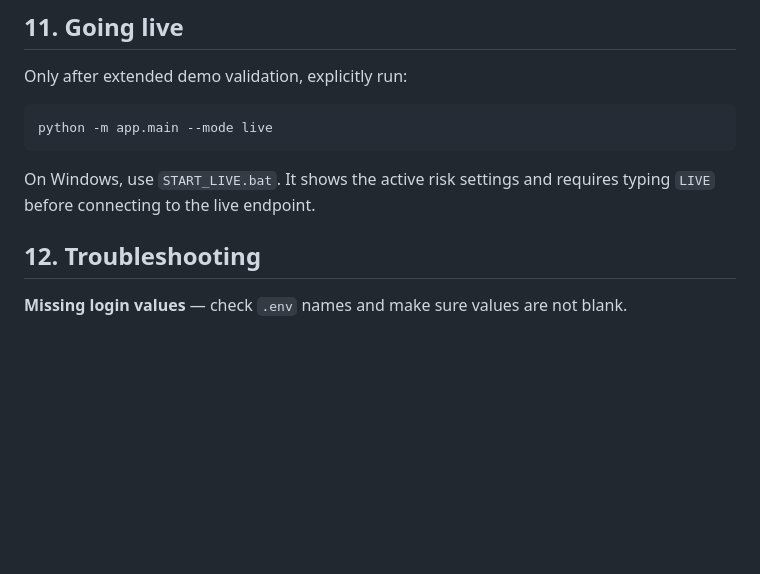
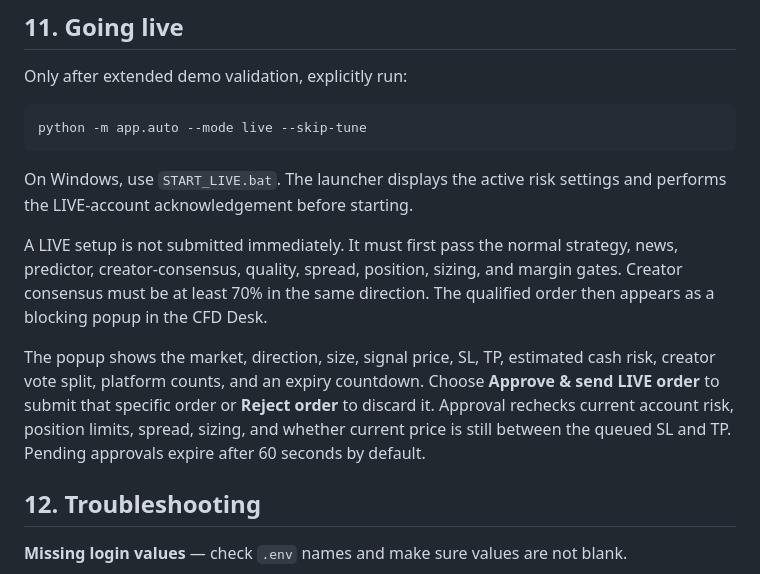
Before and after one commit to bxane-dev/cfd-bot, a Markdown page: docs/GUIDE.md, the part around the change. Drawn GitHub-style; blank space fills up the shorter version.

Commit message:
Document live desk confirmation workflow

````diff
--- a/docs/GUIDE.md
+++ b/docs/GUIDE.md
@@ -140,10 +140,14 @@ The hardened simulator:
 Only after extended demo validation, explicitly run:
 
 ```bash
-python -m app.main --mode live
+python -m app.auto --mode live --skip-tune
 ```
 
-On Windows, use `START_LIVE.bat`. It shows the active risk settings and requires typing `LIVE` before connecting to the live endpoint.
+On Windows, use `START_LIVE.bat`. The launcher displays the active risk settings and performs the LIVE-account acknowledgement before starting.
+
+A LIVE setup is not submitted immediately. It must first pass the normal strategy, news, predictor, creator-consensus, quality, spread, position, sizing, and margin gates. Creator consensus must be at least 70% in the same direction. The qualified order then appears as a blocking popup in the CFD Desk.
+
+The popup shows the market, direction, size, signal price, SL, TP, estimated cash risk, creator vote split, platform counts, and an expiry countdown. Choose **Approve & send LIVE order** to submit that specific order or **Reject order** to discard it. Approval rechecks current account risk, position limits, spread, sizing, and whether current price is still between the queued SL and TP. Pending approvals expire after 60 seconds by default.
 
 ## 12. Troubleshooting
 
````
